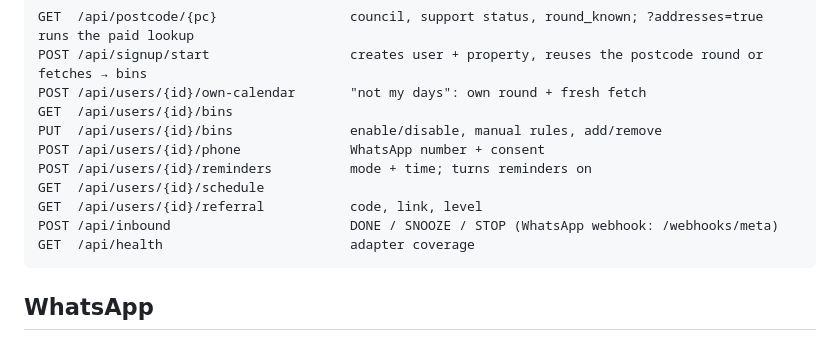
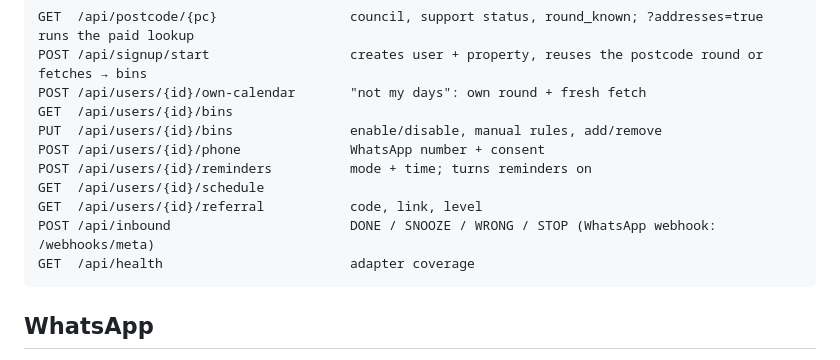
Before and after one commit to adnan-atl/binbot, a Markdown page: README.md, the part around the change. GitHub-like rendering.

Commit message:
README: WRONG is a reply too
Co-Authored-By: Claude Opus 5.5 <noreply@anthropic.com>
Claude-Session: https://claude.ai/code/session_01QQFZHeU8RHZx424xM3Ai4q

````diff
--- a/README.md
+++ b/README.md
@@ -104,7 +104,7 @@ POST /api/users/{id}/phone              WhatsApp number + consent
 POST /api/users/{id}/reminders          mode + time; turns reminders on
 GET  /api/users/{id}/schedule
 GET  /api/users/{id}/referral           code, link, level
-POST /api/inbound                       DONE / SNOOZE / STOP (WhatsApp webhook: /webhooks/meta)
+POST /api/inbound                       DONE / SNOOZE / WRONG / STOP (WhatsApp webhook: /webhooks/meta)
 GET  /api/health                        adapter coverage
 ```
 
````
